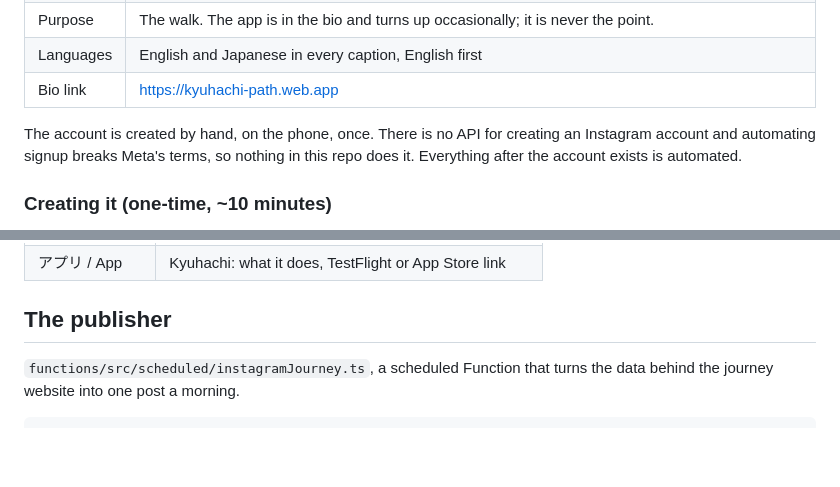
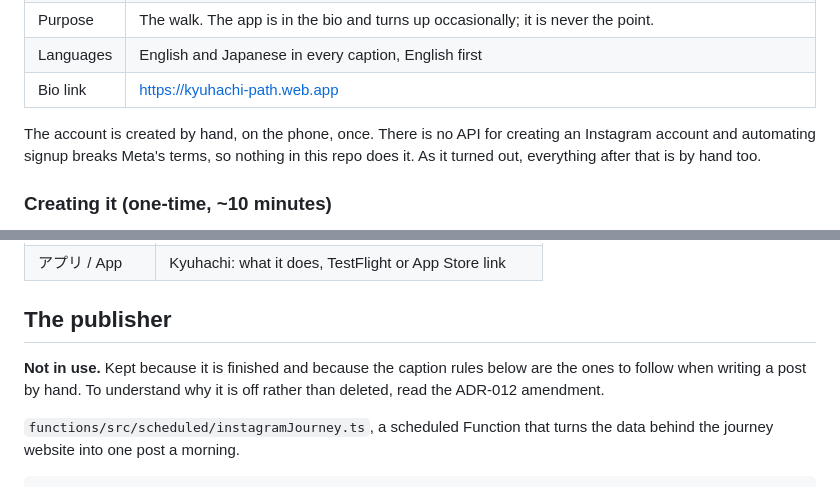
Before and after one commit to PetrCala/kyuhachi, a Markdown page: docs/instagram.md, 2 parts joined by grey strips. Rendered like a GitHub page; blank space fills up the shorter version.

```diff
--- a/docs/instagram.md
+++ b/docs/instagram.md
@@ -15,7 +22,8 @@ Architecture decision and the privacy reasoning: [ADR-012](adr/012-instagram-jou
 
 The account is created by hand, on the phone, once. There is no API for
 creating an Instagram account and automating signup breaks Meta's terms, so
-nothing in this repo does it. Everything after the account exists is automated.
+nothing in this repo does it. As it turned out, everything after that is by
+hand too.
 
 ### Creating it (one-time, ~10 minutes)
 
@@ -70,6 +78,10 @@ almost nothing else in the project does.
 | アプリ / App | Kyuhachi: what it does, TestFlight or App Store link |
 
 ## The publisher
+
+**Not in use.** Kept because it is finished and because the caption rules below
+are the ones to follow when writing a post by hand. To understand why it is off
+rather than deleted, read the ADR-012 amendment.
 
 `functions/src/scheduled/instagramJourney.ts`, a scheduled Function that turns
 the data behind the journey website into one post a morning.
```
Also changed, not shown: other parts of docs/instagram.md (+22 -10 lines), README.md (+3 -2 lines), docs/adr/012-instagram-journey-publishing.md (+34 -1 lines).
